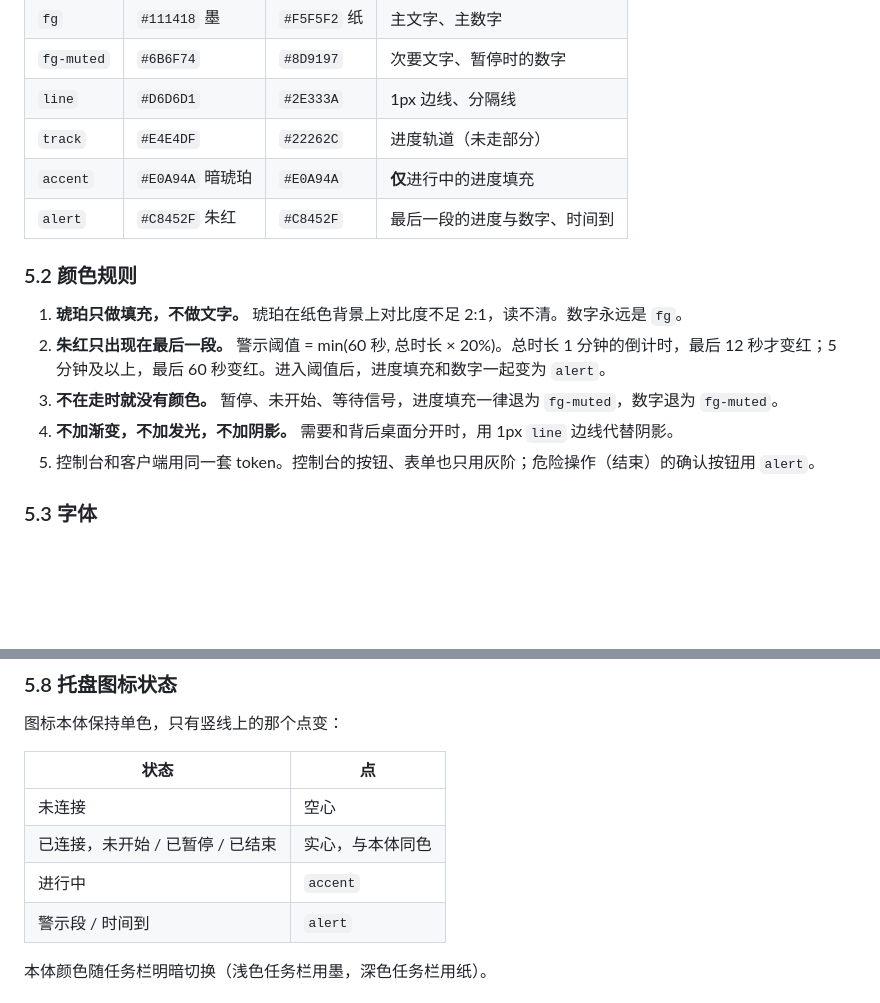
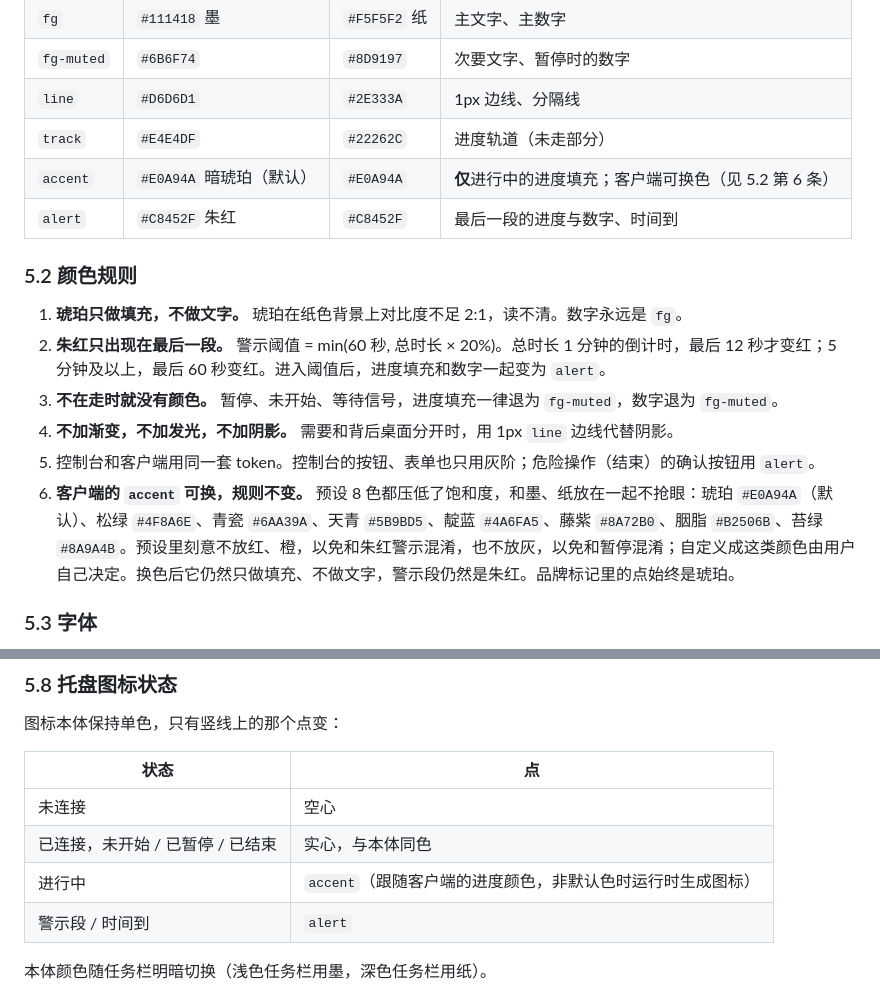
Before and after one commit to YuKiBi0/Meridian, a Markdown page: docs/DESIGN.md, 2 parts joined by grey strips. GitHub-like rendering; blank space fills up the shorter version.

Commit message:
docs: progress colour (CLI-41, DESIGN 5.2)
Co-Authored-By: Claude Opus 5.5 <noreply@anthropic.com>

```diff
--- a/docs/DESIGN.md
+++ b/docs/DESIGN.md
@@ -211,7 +211,7 @@
 | `fg-muted` | `#6B6F74` | `#8D9197` | 次要文字、暂停时的数字 |
 | `line` | `#D6D6D1` | `#2E333A` | 1px 边线、分隔线 |
 | `track` | `#E4E4DF` | `#22262C` | 进度轨道（未走部分） |
-| `accent` | `#E0A94A` 暗琥珀 | `#E0A94A` | **仅**进行中的进度填充 |
+| `accent` | `#E0A94A` 暗琥珀（默认） | `#E0A94A` | **仅**进行中的进度填充；客户端可换色（见 5.2 第 6 条） |
 | `alert` | `#C8452F` 朱红 | `#C8452F` | 最后一段的进度与数字、时间到 |
 
 ### 5.2 颜色规则
@@ -221,6 +221,7 @@
 3. **不在走时就没有颜色。** 暂停、未开始、等待信号，进度填充一律退为 `fg-muted`，数字退为 `fg-muted`。
 4. **不加渐变，不加发光，不加阴影。** 需要和背后桌面分开时，用 1px `line` 边线代替阴影。
 5. 控制台和客户端用同一套 token。控制台的按钮、表单也只用灰阶；危险操作（结束）的确认按钮用 `alert`。
+6. **客户端的 `accent` 可换，规则不变。** 预设 8 色都压低了饱和度，和墨、纸放在一起不抢眼：琥珀 `#E0A94A`（默认）、松绿 `#4F8A6E`、青瓷 `#6AA39A`、天青 `#5B9BD5`、靛蓝 `#4A6FA5`、藤紫 `#8A72B0`、胭脂 `#B2506B`、苔绿 `#8A9A4B`。预设里刻意不放红、橙，以免和朱红警示混淆，也不放灰，以免和暂停混淆；自定义成这类颜色由用户自己决定。换色后它仍然只做填充、不做文字，警示段仍然是朱红。品牌标记里的点始终是琥珀。
 
 ### 5.3 字体
 
@@ -276,7 +277,7 @@
 | --- | --- |
 | 未连接 | 空心 |
 | 已连接，未开始 / 已暂停 / 已结束 | 实心，与本体同色 |
-| 进行中 | `accent` |
+| 进行中 | `accent`（跟随客户端的进度颜色，非默认色时运行时生成图标） |
 | 警示段 / 时间到 | `alert` |
 
 本体颜色随任务栏明暗切换（浅色任务栏用墨，深色任务栏用纸）。
```
Also changed, not shown: docs/PRD.md (+1 -0 lines).
